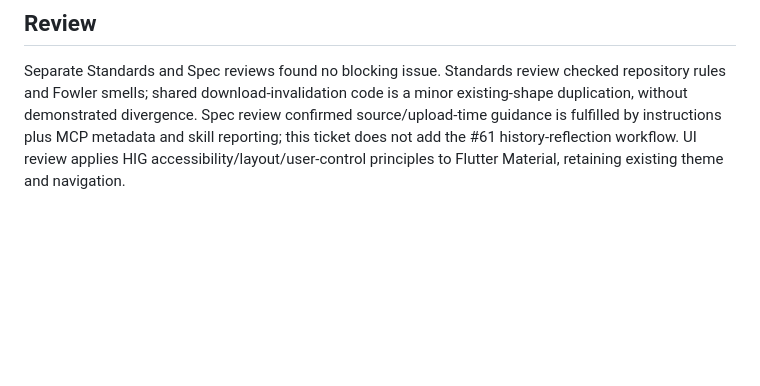
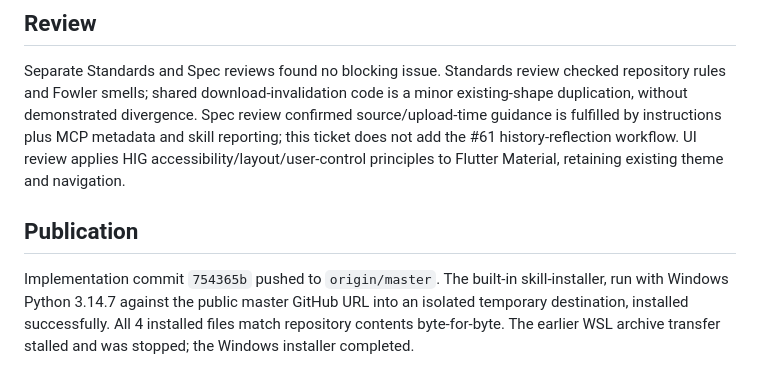
Before and after one commit to Kaniruka/Pacta, a Markdown page: docs/issue-60-validation.md, the part around the change. GitHub-like rendering; blank space fills up the shorter version.

Commit message:
docs: verify public skill installation for issue 60

```diff
--- a/docs/issue-60-validation.md
+++ b/docs/issue-60-validation.md
@@ -24,3 +24,7 @@ Windows screenshot tooling could not initialize: `codex/sandbox-state-meta: sand
 ## Review
 
 Separate Standards and Spec reviews found no blocking issue. Standards review checked repository rules and Fowler smells; shared download-invalidation code is a minor existing-shape duplication, without demonstrated divergence. Spec review confirmed source/upload-time guidance is fulfilled by instructions plus MCP metadata and skill reporting; this ticket does not add the #61 history-reflection workflow. UI review applies HIG accessibility/layout/user-control principles to Flutter Material, retaining existing theme and navigation.
+
+## Publication
+
+Implementation commit `754365b` pushed to `origin/master`. The built-in skill-installer, run with Windows Python 3.14.7 against the public master GitHub URL into an isolated temporary destination, installed successfully. All 4 installed files match repository contents byte-for-byte. The earlier WSL archive transfer stalled and was stopped; the Windows installer completed.
```
Also changed, not shown: docs/issue-60-skill.md (+1 -1 lines).
